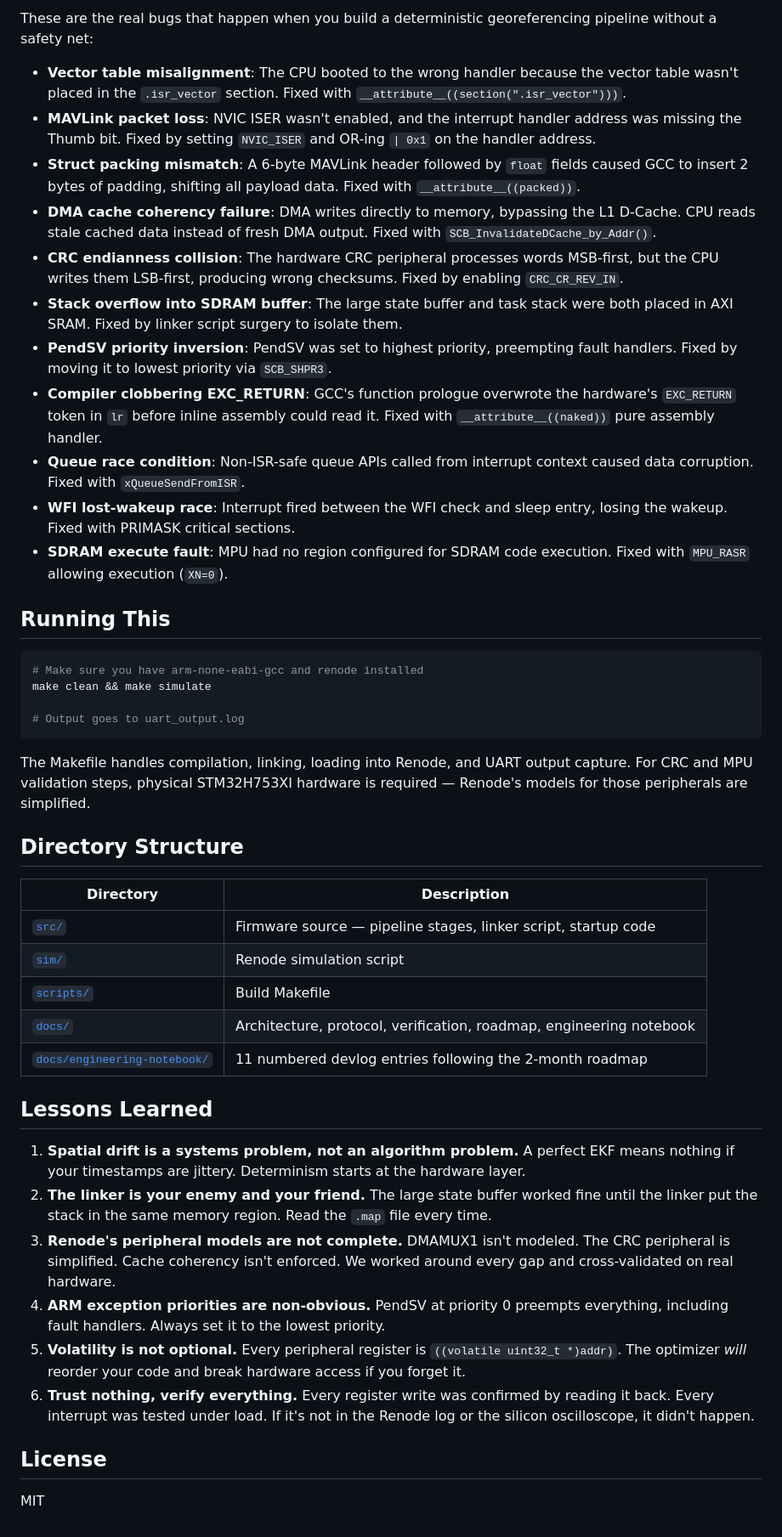
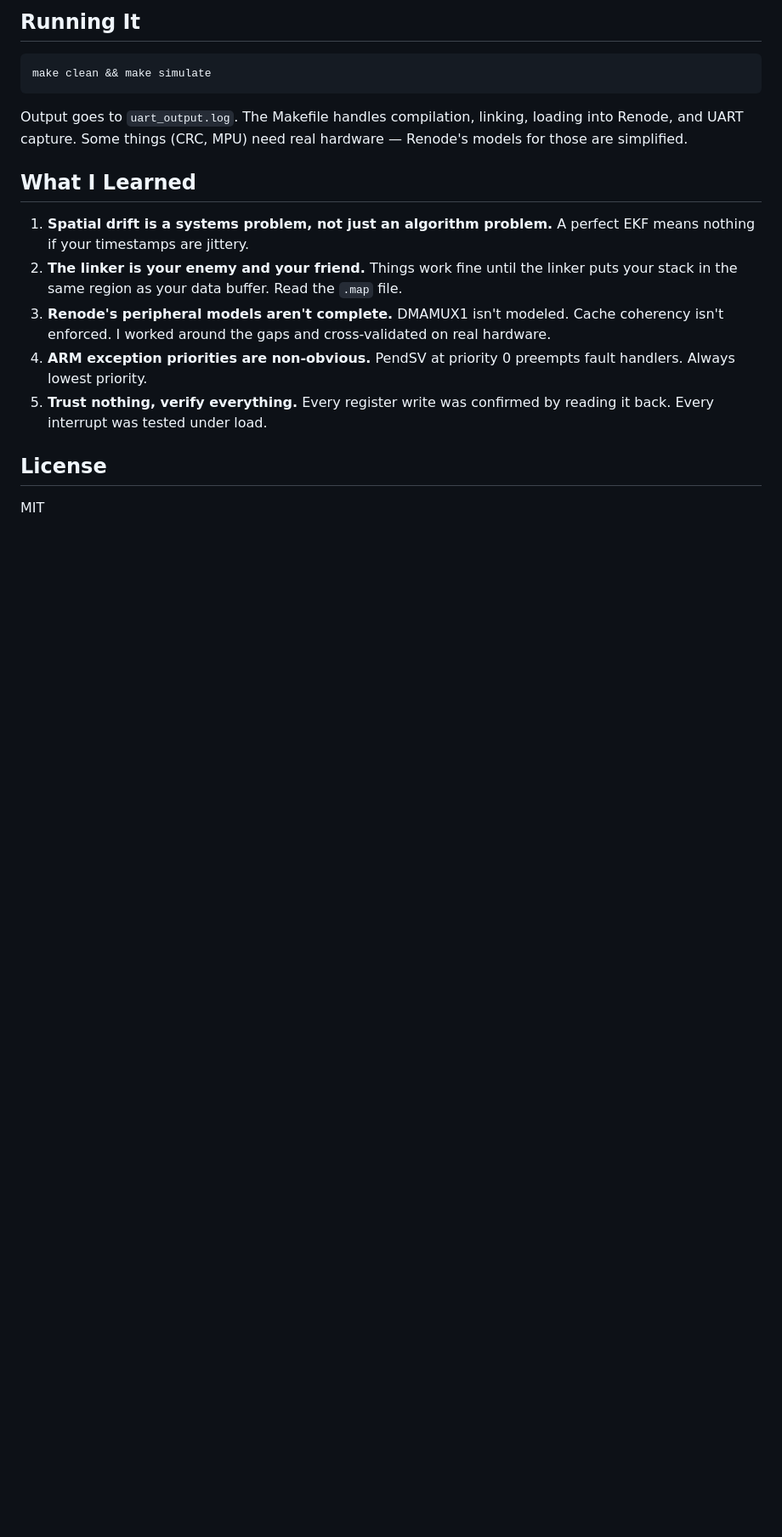
Before and after one commit to Ganeshkumara26/radar-inertial-georeferencer, a Markdown page: README.md, the part around one of its changes. Shown at 85% size. GitHub-like rendering; blank space fills up the shorter version.

````diff
--- a/README.md
+++ b/README.md
@@ -52,47 +55,19 @@ Plus the linker script (`stm32h753.ld`) and startup code.
 
-These are the real bugs that happen when you build a deterministic georeferencing pipeline without a safety net:
-
-- **Vector table misalignment**: The CPU booted to the wrong handler because the vector table wasn't placed in the `.isr_vector` section. Fixed with `__attribute__((section(".isr_vector")))`.
-- **MAVLink packet loss**: NVIC ISER wasn't enabled, and the interrupt handler address was missing the Thumb bit. Fixed by setting `NVIC_ISER` and OR-ing `| 0x1` on the handler address.
-- **Struct packing mismatch**: A 6-byte MAVLink header followed by `float` fields caused GCC to insert 2 bytes of padding, shifting all payload data. Fixed with `__attribute__((packed))`.
-- **DMA cache coherency failure**: DMA writes directly to memory, bypassing the L1 D-Cache. CPU reads stale cached data instead of fresh DMA output. Fixed with `SCB_InvalidateDCache_by_Addr()`.
-- **CRC endianness collision**: The hardware CRC peripheral processes words MSB-first, but the CPU writes them LSB-first, producing wrong checksums. Fixed by enabling `CRC_CR_REV_IN`.
-- **Stack overflow into SDRAM buffer**: The large state buffer and task stack were both placed in AXI SRAM. Fixed by linker script surgery to isolate them.
-- **PendSV priority inversion**: PendSV was set to highest priority, preempting fault handlers. Fixed by moving it to lowest priority via `SCB_SHPR3`.
-- **Compiler clobbering EXC_RETURN**: GCC's function prologue overwrote the hardware's `EXC_RETURN` token in `lr` before inline assembly could read it. Fixed with `__attribute__((naked))` pure assembly handler.
-- **Queue race condition**: Non-ISR-safe queue APIs called from interrupt context caused data corruption. Fixed with `xQueueSendFromISR`.
-- **WFI lost-wakeup race**: Interrupt fired between the WFI check and sleep entry, losing the wakeup. Fixed with PRIMASK critical sections.
-- **SDRAM execute fault**: MPU had no region configured for SDRAM code execution. Fixed with `MPU_RASR` allowing execution (`XN=0`).
-
-## Running This
+## Running It
 
 ```bash
-# Make sure you have arm-none-eabi-gcc and renode installed
 make clean && make simulate
-
-# Output goes to uart_output.log
 ```
 
-The Makefile handles compilation, linking, loading into Renode, and UART output capture. For CRC and MPU validation steps, physical STM32H753XI hardware is required — Renode's models for those peripherals are simplified.
+Output goes to `uart_output.log`. The Makefile handles compilation, linking, loading into Renode, and UART capture. Some things (CRC, MPU) need real hardware — Renode's models for those are simplified.
 
-## Directory Structure
+## What I Learned
 
-| Directory | Description |
-|-----------|-------------|
-| [`src/`](src) | Firmware source — pipeline stages, linker script, startup code |
-| [`sim/`](sim) | Renode simulation script |
-| [`scripts/`](scripts) | Build Makefile |
-| [`docs/`](docs) | Architecture, protocol, verification, roadmap, engineering notebook |
-| [`docs/engineering-notebook/`](docs/engineering-notebook) | 11 numbered devlog entries following the 2-month roadmap |
-
-## Lessons Learned
-
-1. **Spatial drift is a systems problem, not an algorithm problem.** A perfect EKF means nothing if your timestamps are jittery. Determinism starts at the hardware layer.
-2. **The linker is your enemy and your friend.** The large state buffer worked fine until the linker put the stack in the same memory region. Read the `.map` file every time.
-3. **Renode's peripheral models are not complete.** DMAMUX1 isn't modeled. The CRC peripheral is simplified. Cache coherency isn't enforced. We worked around every gap and cross-validated on real hardware.
-4. **ARM exception priorities are non-obvious.** PendSV at priority 0 preempts everything, including fault handlers. Always set it to the lowest priority.
-5. **Volatility is not optional.** Every peripheral register is `((volatile uint32_t *)addr)`. The optimizer *will* reorder your code and break hardware access if you forget it.
-6. **Trust nothing, verify everything.** Every register write was confirmed by reading it back. Every interrupt was tested under load. If it's not in the Renode log or the silicon oscilloscope, it didn't happen.
+1. **Spatial drift is a systems problem, not just an algorithm problem.** A perfect EKF means nothing if your timestamps are jittery.
+2. **The linker is your enemy and your friend.** Things work fine until the linker puts your stack in the same region as your data buffer. Read the `.map` file.
+3. **Renode's peripheral models aren't complete.** DMAMUX1 isn't modeled. Cache coherency isn't enforced. I worked around the gaps and cross-validated on real hardware.
+4. **ARM exception priorities are non-obvious.** PendSV at priority 0 preempts fault handlers. Always lowest priority.
+5. **Trust nothing, verify everything.** Every register write was confirmed by reading it back. Every interrupt was tested under load.
 
 ## License
 
````
Also changed, not shown: other parts of README.md (+35 -32 lines).
